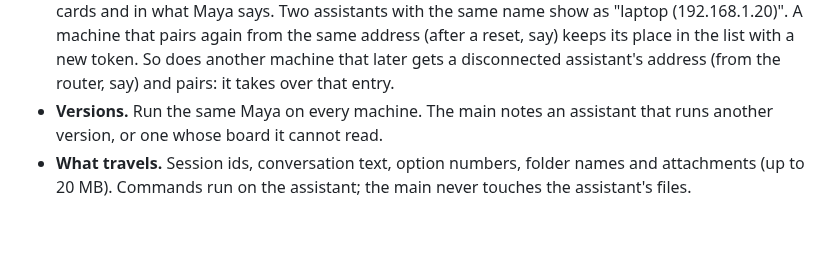
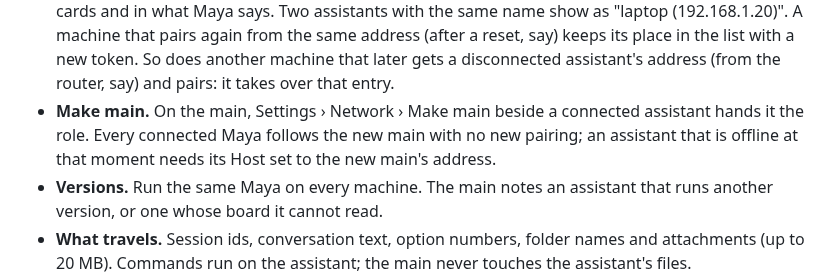
Before and after one commit to dosaki/maya, a Markdown page: README.md, the part around the change. Rendered like a GitHub page; blank space fills up the shorter version.

Commit message:
docs: promoting an assistant to main
Co-Authored-By: Claude Sonnet 5.5 <noreply@anthropic.com>

```diff
--- a/README.md
+++ b/README.md
@@ -287,6 +287,10 @@ quiet.
   place in the list with a new token. So does another machine that later
   gets a disconnected assistant's address (from the router, say) and
   pairs: it takes over that entry.
+- **Make main.** On the main, Settings › Network › Make main beside a
+  connected assistant hands it the role. Every connected Maya follows the
+  new main with no new pairing; an assistant that is offline at that
+  moment needs its Host set to the new main's address.
 - **Versions.** Run the same Maya on every machine. The main notes an
   assistant that runs another version, or one whose board it cannot read.
 - **What travels.** Session ids, conversation text, option numbers, folder
```
Also changed, not shown: docs/DEVELOPING.md (+6 -3 lines), 1 other file.
